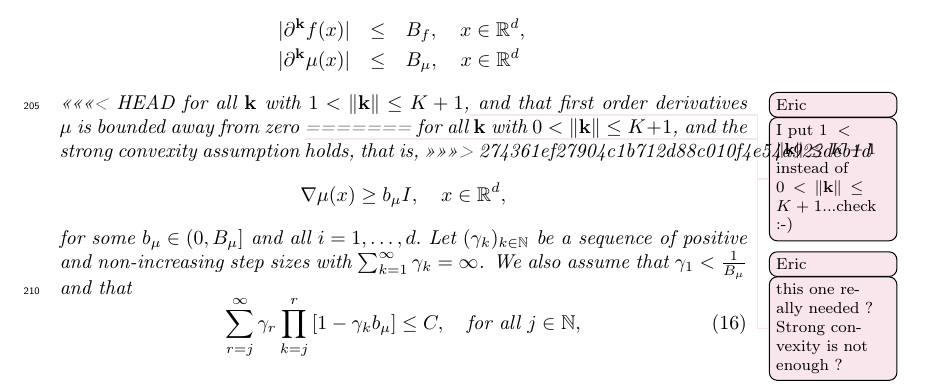
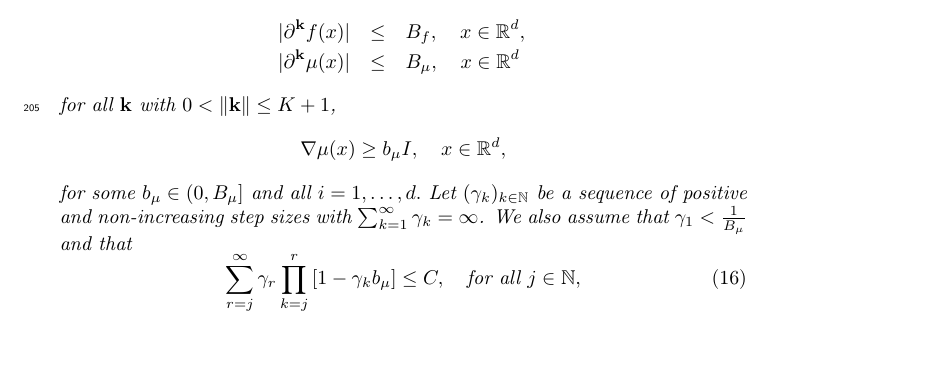
Before and after one commit to ShagadatovNurlan/VR-MCMC, a LaTeX paper (Article/elsarticle-mcmc-var.tex): part of page 9 of 28, cut so that both start at the same text, the shorter picture padded with empty space. Compiled offline with pdfLaTeX.

Commit message:
update elsarticle-mcmc-var.tex

```diff
--- a/Article/elsarticle-mcmc-var.tex
+++ b/Article/elsarticle-mcmc-var.tex
@@ -513,15 +513,7 @@ x\in\mathbb R^d,
 |\partial^{\mathbf{k}}\mu(x)|&\le & B_\mu,\quad
 x\in\mathbb R^d
 \end{eqnarray*}
-<<<<<<< HEAD
-for all \(\mathbf{k}\) with \(1 <\|\mathbf{k}\|\leq  K+1\),\eric{I put \(1 <\|\mathbf{k}\|\leq  K+1\) instead of
- \(0 <\|\mathbf{k}\|\leq  K+1\)...check :-)}
-and that first order derivatives $\mu$ is bounded away from zero
-\eric{this one really needed ? Strong convexity is not enough ?}
-=======
 for all \(\mathbf{k}\) with \(0<\|\mathbf{k}\|\leq  K+1\),
-and the strong convexity assumption holds, that is,
->>>>>>> 274361ef27904c1b712d88c010f4e54a923deb1d
 \[
 \nabla\mu(x)\ge b_\mu I ,\quad x\in\mathbb R^d,
 \]
```
